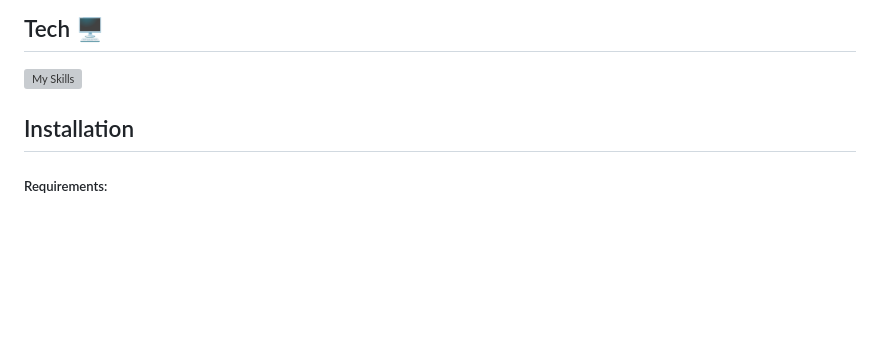
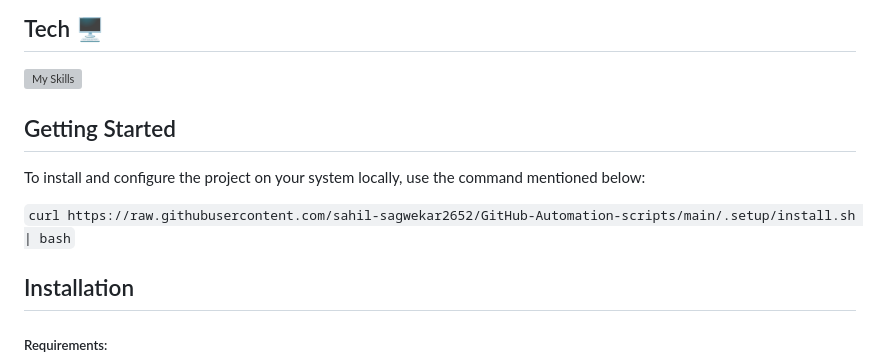
Before and after one commit to sahil-sagwekar2652/GitHub-Automation-scripts, a Markdown page: README.md, the part around the change. Rendered like a GitHub page; blank space fills up the shorter version; grey boxes are pictures that could not be loaded.

Commit message:
Update README.md
Add Documentation For Installation Script

````diff
--- a/README.md
+++ b/README.md
@@ -8,6 +8,12 @@ This repository hosts scripts written in bash script and python to automate comm
 
 ## Tech 🖥️
 [![My Skills](https://skillicons.dev/icons?i=py,bash,git,github&perline=4)](https://skillicons.dev)
+
+## Getting Started
+
+To install and configure the project on your system locally, use the command mentioned below:
+
+```curl https://raw.githubusercontent.com/sahil-sagwekar2652/GitHub-Automation-scripts/main/.setup/install.sh | bash```
 
 ## Installation
 ##### Requirements:
````
